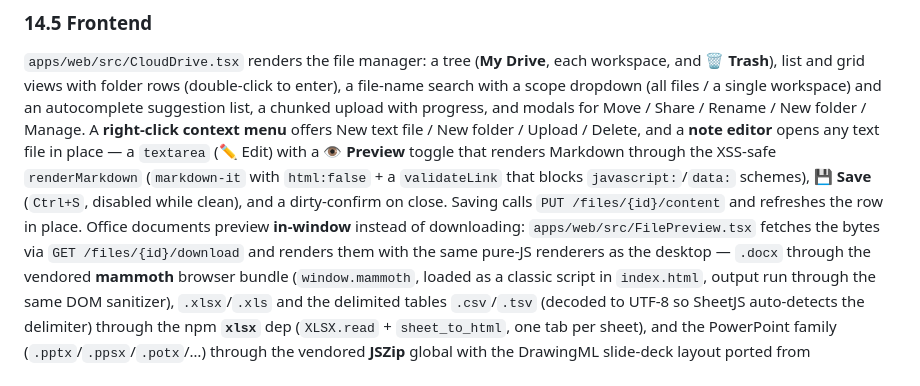
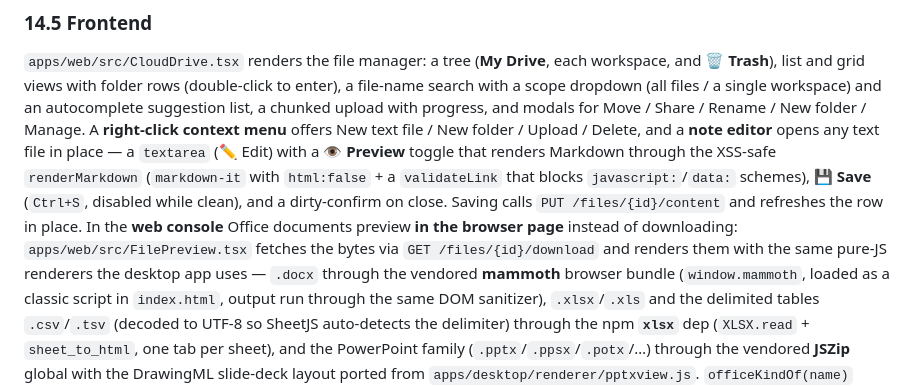
Before and after one commit to Eric-LLMs/DeepDive, a Markdown page: docs/architecture.md, the part around the change. Rendered like a GitHub page.

Commit message:
docs: architecture web-console preview reads "in the browser page", desktop keeps "in-window"
Both clients were described as "in-window", which muddied whether the web
console or desktop app was meant. The web-console section now explicitly
says the browser page and names the desktop app; the desktop section's
"in-window" is unchanged (clear in its Electron context).

```diff
--- a/docs/architecture.md
+++ b/docs/architecture.md
@@ -999,9 +999,10 @@ and a **note editor** opens any text file in place — a `textarea` (✏ Edit) w
 toggle that renders Markdown through the XSS-safe `renderMarkdown` (`markdown-it` with
 `html:false` + a `validateLink` that blocks `javascript:`/`data:` schemes), **💾 Save**
 (`Ctrl+S`, disabled while clean), and a dirty-confirm on close. Saving calls
-`PUT /files/{id}/content` and refreshes the row in place. Office documents preview
-**in-window** instead of downloading: `apps/web/src/FilePreview.tsx` fetches the bytes via
-`GET /files/{id}/download` and renders them with the same pure-JS renderers as the desktop —
+`PUT /files/{id}/content` and refreshes the row in place. In the **web console** Office documents
+preview **in the browser page** instead of downloading: `apps/web/src/FilePreview.tsx` fetches the
+bytes via `GET /files/{id}/download` and renders them with the same pure-JS renderers the desktop
+app uses —
 `.docx` through the vendored **mammoth** browser bundle (`window.mammoth`, loaded as a classic
 script in `index.html`, output run through the same DOM sanitizer), `.xlsx`/`.xls` and the
 delimited tables `.csv`/`.tsv` (decoded to UTF-8 so SheetJS auto-detects the delimiter) through
```
